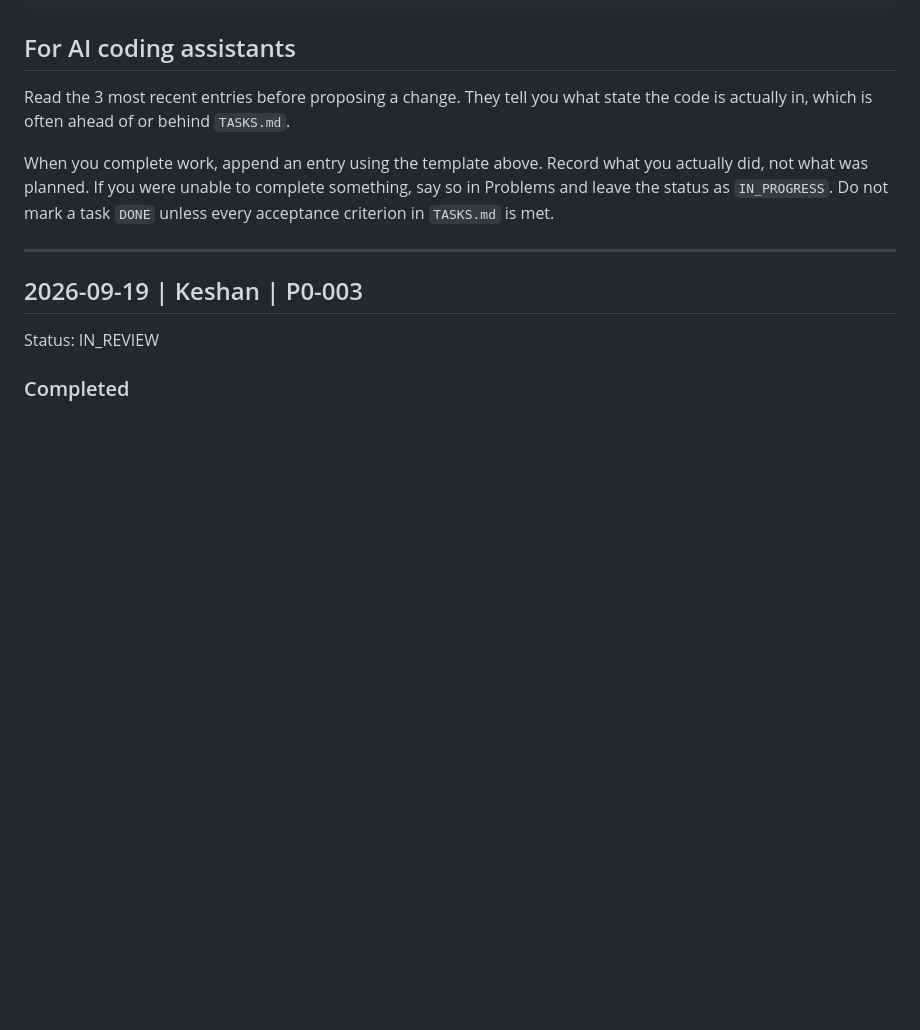
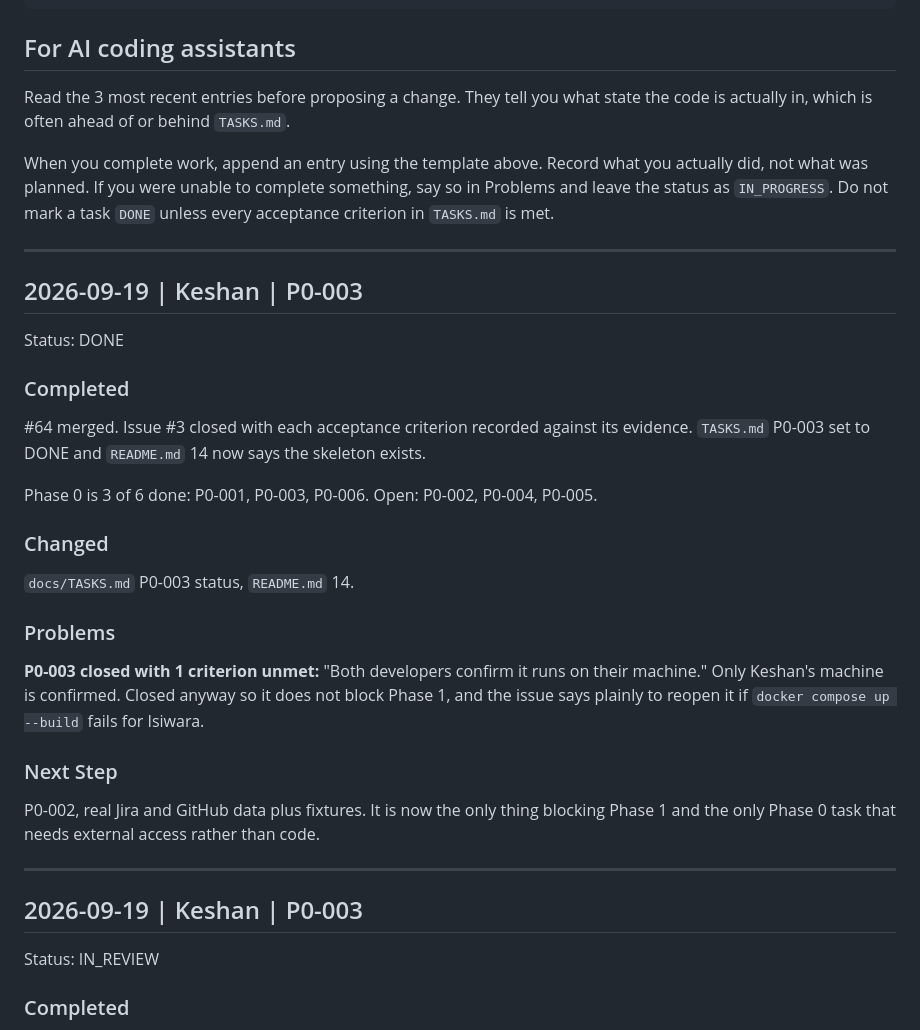
Before and after one commit to keshan-dev/argus, a Markdown page: WORKLOG.md, the part around the change. GitHub-like rendering; blank space fills up the shorter version.

Commit message:
docs: mark P0-003 done after the compose fix merged (#65)
#64 merged and issue #3 closed with each acceptance criterion recorded against
its evidence. README 14 now says the skeleton exists rather than claiming no
application code.

Closed with 1 criterion unmet, "Both developers confirm it runs on their
machine". Only Keshan's is confirmed. Closed anyway so it does not block Phase
1, and the issue says to reopen it if compose fails for Isiwara.

Phase 0 is 3 of 6 done. P0-002 is the only remaining blocker for Phase 1.

Refs #3

```diff
--- a/WORKLOG.md
+++ b/WORKLOG.md
@@ -57,6 +57,29 @@ When you complete work, append an entry using the template above. Record what yo
 did, not what was planned. If you were unable to complete something, say so in Problems
 and leave the status as `IN_PROGRESS`. Do not mark a task `DONE` unless every acceptance
 criterion in `TASKS.md` is met.
+
+---
+
+## 2026-09-19 | Keshan | P0-003
+Status: DONE
+
+### Completed
+#64 merged. Issue #3 closed with each acceptance criterion recorded against its evidence.
+`TASKS.md` P0-003 set to DONE and `README.md` 14 now says the skeleton exists.
+
+Phase 0 is 3 of 6 done: P0-001, P0-003, P0-006. Open: P0-002, P0-004, P0-005.
+
+### Changed
+`docs/TASKS.md` P0-003 status, `README.md` 14.
+
+### Problems
+**P0-003 closed with 1 criterion unmet:** "Both developers confirm it runs on their
+machine." Only Keshan's machine is confirmed. Closed anyway so it does not block Phase 1,
+and the issue says plainly to reopen it if `docker compose up --build` fails for Isiwara.
+
+### Next Step
+P0-002, real Jira and GitHub data plus fixtures. It is now the only thing blocking Phase 1
+and the only Phase 0 task that needs external access rather than code.
 
 ---
 
```
Also changed, not shown: docs/TASKS.md (+1 -1 lines), 1 other file.
